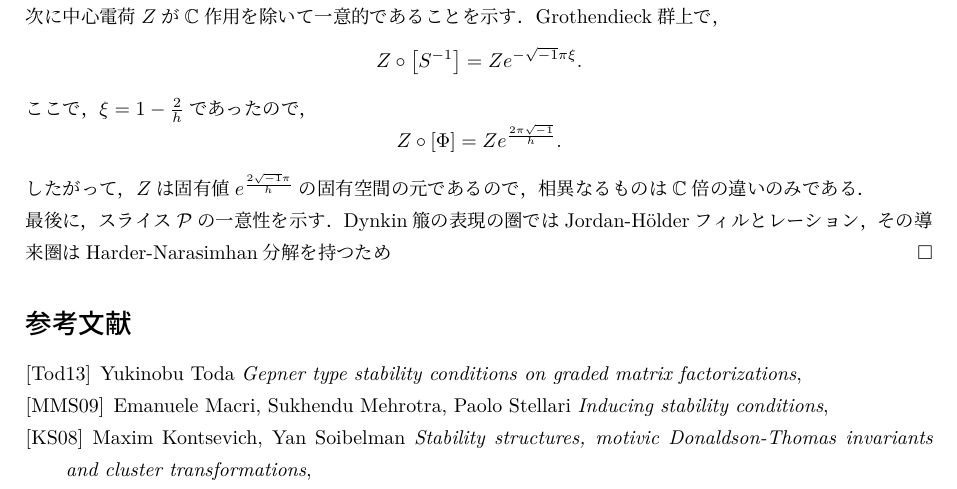
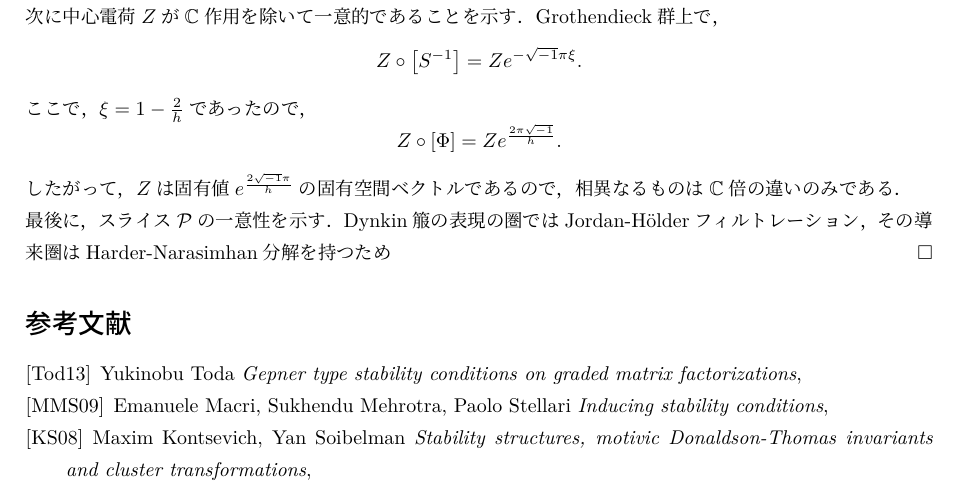
Before and after one commit to 83c2c823b8/research, a LaTeX document (0main.tex, which reads 11AR.tex): part of page 44 of 45, cut so that both start at the same text. The pictures show the PDF file 0main.pdf that the author committed with the source.

Commit message:
fix some mistakes

```diff
--- a/11AR.tex
+++ b/11AR.tex
@@ -88,6 +88,6 @@ Grothendieck群上で，
 \[Z\circ \left[S^{-1}\right] = Ze^{-\sqrt{-1}\pi\xi}.\]
 ここで，$\xi = 1 - \frac{2}{h}$であったので，
 \[Z\circ \left[\Phi\right] = Ze^{\frac{2\pi\sqrt{-1}}{h}}.\]
-したがって，$Z$は固有値$e^{\frac{2\sqrt{-1}\pi}{h}}$の固有空間の元であるので，相異なるものは$\CC$倍の違いのみである．\\
-最後に，スライス$\P$の一意性を示す．Dynkin箙の表現の圏ではJordan-H\"olderフィルとレーション，その導来圏はHarder-Narasimhan分解を持つため
+したがって，$Z$は固有値$e^{\frac{2\sqrt{-1}\pi}{h}}$の固有空間ベクトルであるので，相異なるものは$\CC$倍の違いのみである．\\
+最後に，スライス$\P$の一意性を示す．Dynkin箙の表現の圏ではJordan-H\"olderフィルトレーション，その導来圏はHarder-Narasimhan分解を持つため
 \end{proof}
```
Also changed, not shown: 0main.pdf, 2 other files.
